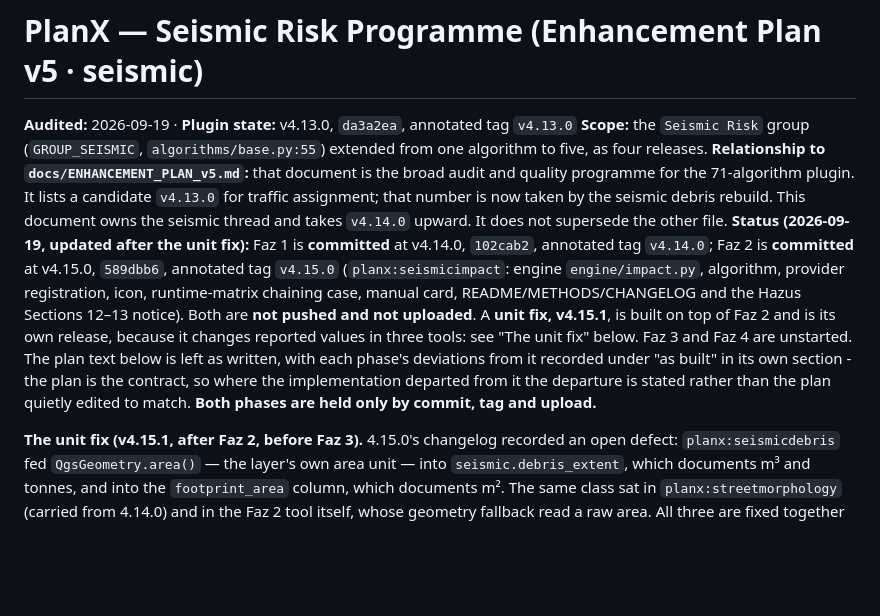
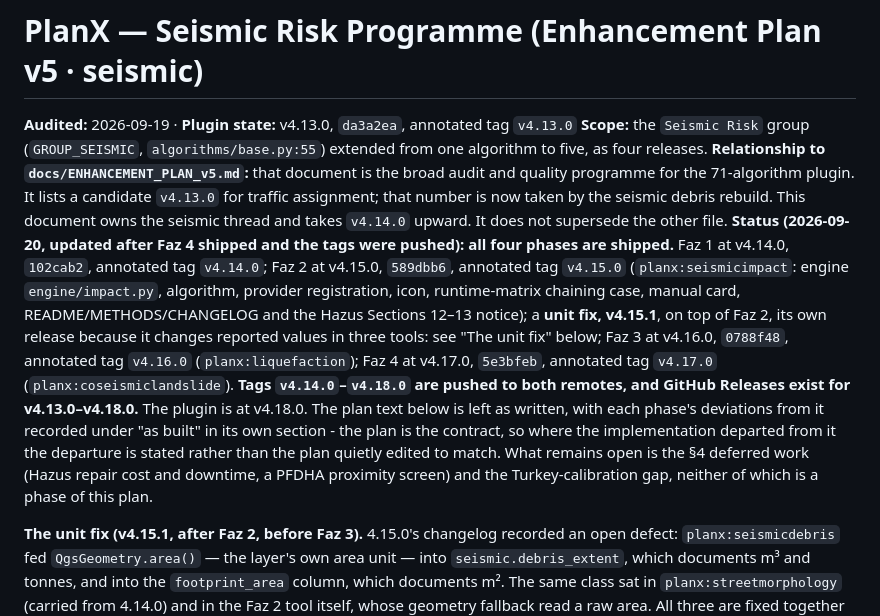
Before and after one commit to YusufEminoglu/PlanX, a Markdown page: docs/ENHANCEMENT_PLAN_v5_seismic.md, the part around the change. Drawn GitHub-style; blank space fills up the shorter version.

Commit message:
Docs: correct the counts and the two stale status lines
README.md said "seventy-four tools" against its own "seventy-five" and the
registry's 75; the same paragraph claimed 670 engine checks against the 731
the suite runs, and "448 end-to-end assertions", a number no script in the
tree produces or checks (recorded as unverifiable in AGENT_REPORT_v4.12.md
S9). It now states the two countable facts: 731 engine checks, and the
runtime matrix executing every algorithm on both runtimes (78 cases, 0
failures on either). The manual counts on the documentation line were
measured and already correct.

ENHANCEMENT_PLAN_v5_seismic.md still read "Faz 3 and Faz 4 are unstarted" and
"not pushed and not uploaded" while both phases had shipped and all six tags
were on both remotes.

ROADMAP.md's v4 release log stopped at v4.10 and named the later releases
without listing them. It now carries them from the changelog, with the current
gate figures measured rather than inherited.

```diff
--- a/docs/ENHANCEMENT_PLAN_v5_seismic.md
+++ b/docs/ENHANCEMENT_PLAN_v5_seismic.md
@@ -7,17 +7,21 @@ one algorithm to five, as four releases.
 quality programme for the 71-algorithm plugin. It lists a candidate `v4.13.0` for traffic
 assignment; that number is now taken by the seismic debris rebuild. This document owns the
 seismic thread and takes `v4.14.0` upward. It does not supersede the other file.
-**Status (2026-09-19, updated after the unit fix):** Faz 1 is **committed** at v4.14.0,
-`102cab2`, annotated tag `v4.14.0`; Faz 2 is **committed** at v4.15.0, `589dbb6`,
-annotated tag `v4.15.0` (`planx:seismicimpact`: engine `engine/impact.py`, algorithm,
-provider registration, icon, runtime-matrix chaining case, manual card,
-README/METHODS/CHANGELOG and the Hazus Sections 12–13 notice). Both are **not pushed and
-not uploaded**. A **unit fix, v4.15.1**, is built on top of Faz 2 and is its own release,
-because it changes reported values in three tools: see "The unit fix" below. Faz 3 and
-Faz 4 are unstarted. The plan text below is left as written, with each phase's deviations
-from it recorded under "as built" in its own section - the plan is the contract, so where
-the implementation departed from it the departure is stated rather than the plan quietly
-edited to match. **Both phases are held only by commit, tag and upload.**
+**Status (2026-09-20, updated after Faz 4 shipped and the tags were pushed):** **all four
+phases are shipped.** Faz 1 at v4.14.0, `102cab2`, annotated tag `v4.14.0`; Faz 2 at
+v4.15.0, `589dbb6`, annotated tag `v4.15.0` (`planx:seismicimpact`: engine
+`engine/impact.py`, algorithm, provider registration, icon, runtime-matrix chaining case,
+manual card, README/METHODS/CHANGELOG and the Hazus Sections 12–13 notice); a **unit fix,
+v4.15.1**, on top of Faz 2, its own release because it changes reported values in three
+tools: see "The unit fix" below; Faz 3 at v4.16.0, `0788f48`, annotated tag `v4.16.0`
+(`planx:liquefaction`); Faz 4 at v4.17.0, `5e3bfeb`, annotated tag `v4.17.0`
+(`planx:coseismiclandslide`). **Tags `v4.14.0`–`v4.18.0` are pushed to both remotes, and
+GitHub Releases exist for v4.13.0–v4.18.0.** The plugin is at v4.18.0. The plan text below
+is left as written, with each phase's deviations from it recorded under "as built" in its
+own section - the plan is the contract, so where the implementation departed from it the
+departure is stated rather than the plan quietly edited to match. What remains open is the
+§4 deferred work (Hazus repair cost and downtime, a PFDHA proximity screen) and the
+Turkey-calibration gap, neither of which is a phase of this plan.
 
 **The unit fix (v4.15.1, after Faz 2, before Faz 3).** 4.15.0's changelog recorded an open
 defect: `planx:seismicdebris` fed `QgsGeometry.area()` — the layer's own area unit — into
```
Also changed, not shown: README.md (+2 -2 lines), docs/ROADMAP.md (+12 -2 lines).
